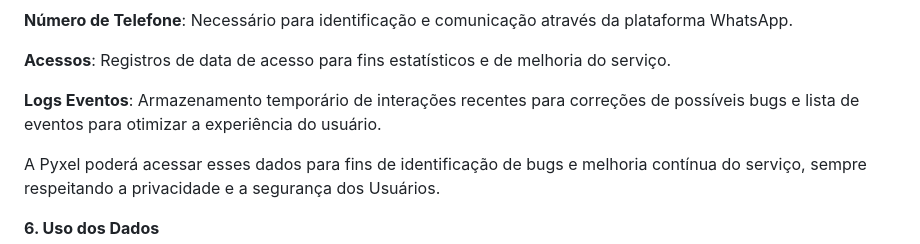
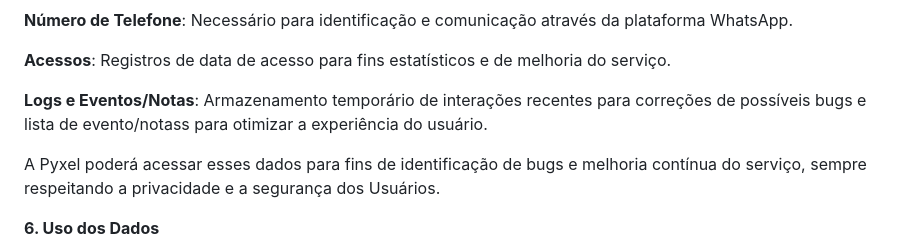
Before and after one commit to pyxelworld/ask-magic, a Markdown page: termos.md, the part around the change. Drawn GitHub-style.

```diff
--- a/termos.md
+++ b/termos.md
@@ -30,7 +30,7 @@ A Pyxel coleta os seguintes dados dos Usuários do Magic:
 
 **Acessos**: Registros de data de acesso para fins estatísticos e de melhoria do serviço.
 
-**Logs Eventos**: Armazenamento temporário de interações recentes para correções de possíveis bugs e lista de eventos para otimizar a experiência do usuário.
+**Logs e Eventos/Notas**: Armazenamento temporário de interações recentes para correções de possíveis bugs e lista de evento/notass para otimizar a experiência do usuário.
 
 A Pyxel poderá acessar esses dados para fins de identificação de bugs e melhoria contínua do serviço, sempre respeitando a privacidade e a segurança dos Usuários.
 
```
